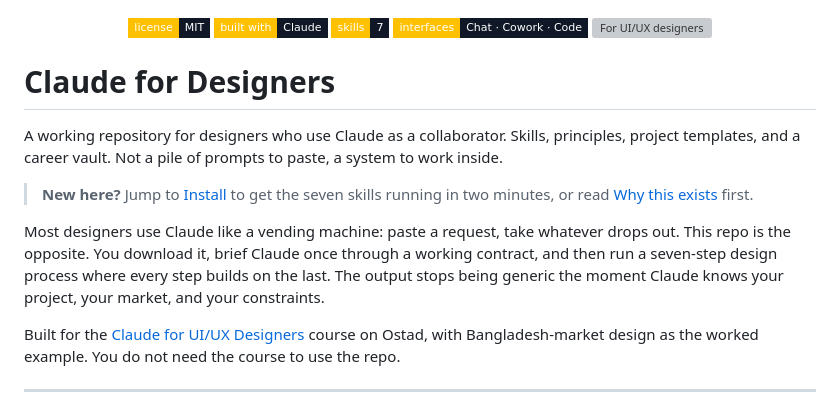
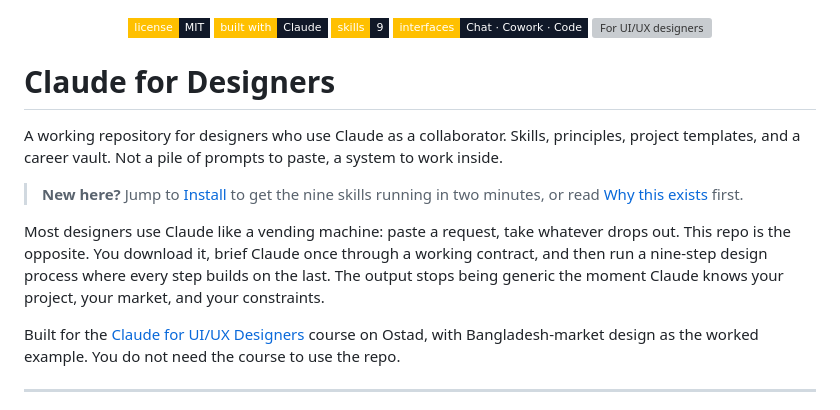
Before and after one commit to Zereen26/claude-for-designers, a Markdown page: README.md, the part around one of its changes. GitHub-like rendering; badges without logos; grey boxes are pictures that could not be loaded.

```diff
--- a/README.md
+++ b/README.md
@@ -3,7 +3,7 @@
 <p align="center">
   <img src="https://img.shields.io/badge/license-MIT-101828?style=flat-square&labelColor=FFC000" alt="MIT License">
   <img src="https://img.shields.io/badge/built%20with-Claude-101828?style=flat-square&labelColor=FFC000" alt="Built with Claude">
-  <img src="https://img.shields.io/badge/skills-7-101828?style=flat-square&labelColor=FFC000" alt="7 skills">
+  <img src="https://img.shields.io/badge/skills-9-101828?style=flat-square&labelColor=FFC000" alt="9 skills">
   <img src="https://img.shields.io/badge/interfaces-Chat%20%C2%B7%20Cowork%20%C2%B7%20Code-101828?style=flat-square&labelColor=FFC000" alt="Works across Chat, Cowork, Code">
   <img src="https://img.shields.io/badge/for-UI%2FUX%20designers-101828?style=flat-square&labelColor=FFC000" alt="For UI/UX designers">
 </p>
@@ -12,9 +12,9 @@
 
 A working repository for designers who use Claude as a collaborator. Skills, principles, project templates, and a career vault. Not a pile of prompts to paste, a system to work inside.
 
-> **New here?** Jump to [Install](#install) to get the seven skills running in two minutes, or read [Why this exists](#why-this-exists) first.
+> **New here?** Jump to [Install](#install) to get the nine skills running in two minutes, or read [Why this exists](#why-this-exists) first.
 
-Most designers use Claude like a vending machine: paste a request, take whatever drops out. This repo is the opposite. You download it, brief Claude once through a working contract, and then run a seven-step design process where every step builds on the last. The output stops being generic the moment Claude knows your project, your market, and your constraints.
+Most designers use Claude like a vending machine: paste a request, take whatever drops out. This repo is the opposite. You download it, brief Claude once through a working contract, and then run a nine-step design process where every step builds on the last. The output stops being generic the moment Claude knows your project, your market, and your constraints.
 
 Built for the [Claude for UI/UX Designers](https://ostad.app) course on Ostad, with Bangladesh-market design as the worked example. You do not need the course to use the repo.
 
```
Also changed, not shown: other parts of README.md (+8 -8 lines), assets/flow.png.
